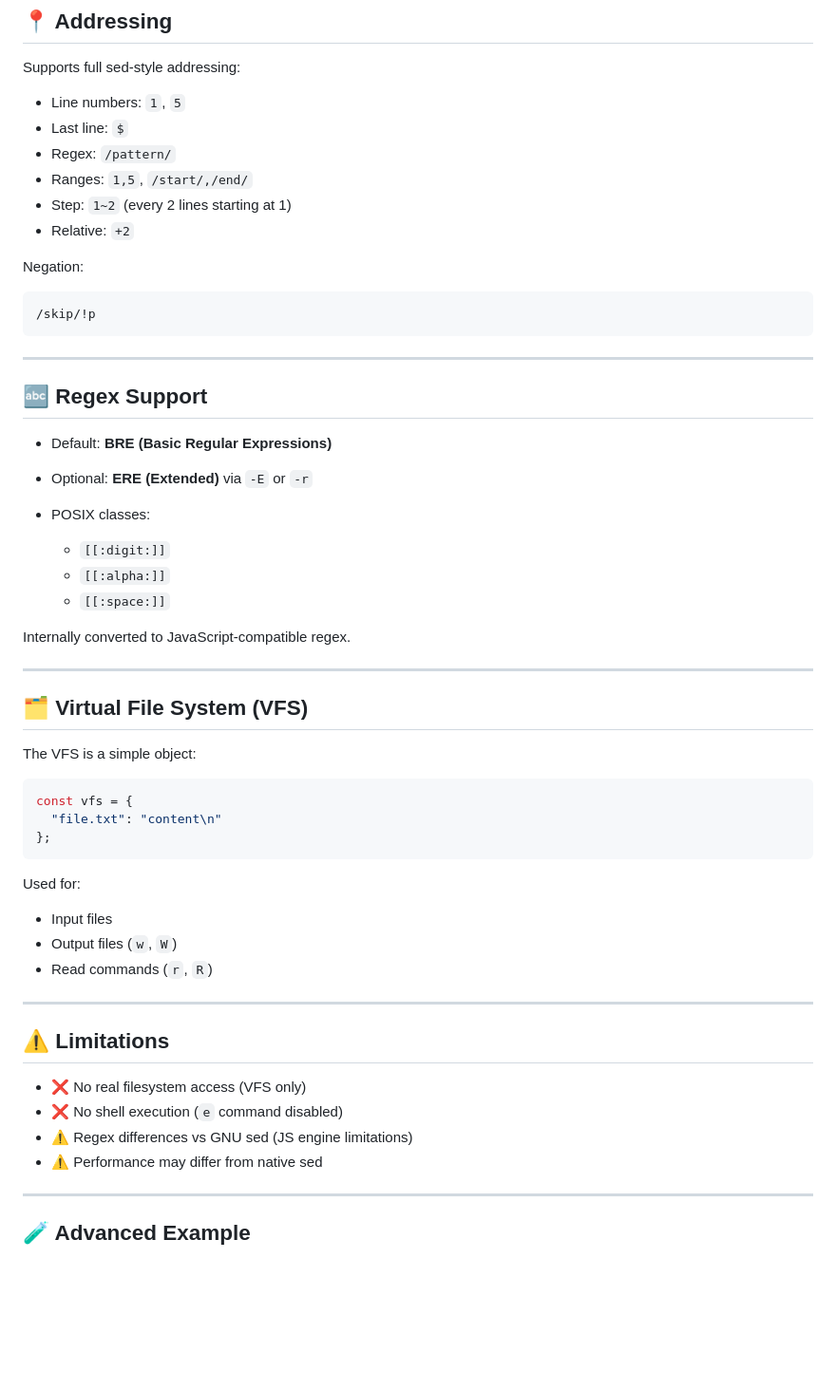
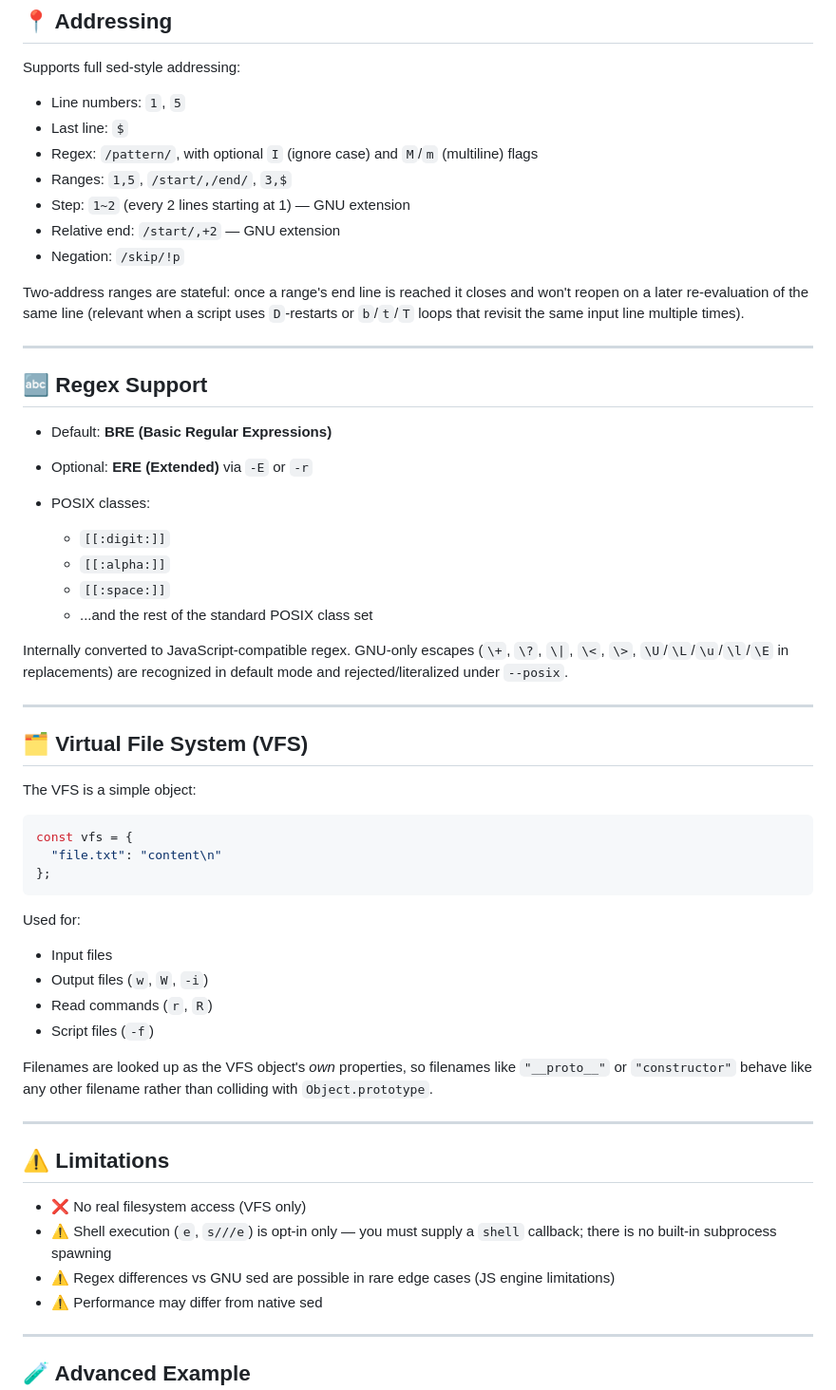
Before and after one commit to MarketingPip/sed.js, a Markdown page: README.md, the part around one of its changes. Shown at 95% size. GitHub-like rendering; blank space fills up the shorter version.

````diff
--- a/README.md
+++ b/README.md
@@ -126,16 +177,13 @@ Supports full sed-style addressing:
 
 * Line numbers: `1`, `5`
 * Last line: `$`
-* Regex: `/pattern/`
-* Ranges: `1,5`, `/start/,/end/`
-* Step: `1~2` (every 2 lines starting at 1)
-* Relative: `+2`
+* Regex: `/pattern/`, with optional `I` (ignore case) and `M`/`m` (multiline) flags
+* Ranges: `1,5`, `/start/,/end/`, `3,$`
+* Step: `1~2` (every 2 lines starting at 1) — GNU extension
+* Relative end: `/start/,+2` — GNU extension
+* Negation: `/skip/!p`
 
-Negation:
-
-```sh
-/skip/!p
-```
+Two-address ranges are stateful: once a range's end line is reached it closes and won't reopen on a later re-evaluation of the same line (relevant when a script uses `D`-restarts or `b`/`t`/`T` loops that revisit the same input line multiple times).
 
 ---
 
@@ -148,8 +196,9 @@ Negation:
   * `[[:digit:]]`
   * `[[:alpha:]]`
   * `[[:space:]]`
+  * ...and the rest of the standard POSIX class set
 
-Internally converted to JavaScript-compatible regex.
+Internally converted to JavaScript-compatible regex. GNU-only escapes (`\+`, `\?`, `\|`, `\<`, `\>`, `\U`/`\L`/`\u`/`\l`/`\E` in replacements) are recognized in default mode and rejected/literalized under `--posix`.
 
 ---
 
@@ -166,16 +215,19 @@ const vfs = {
 Used for:
 
 * Input files
-* Output files (`w`, `W`)
+* Output files (`w`, `W`, `-i`)
 * Read commands (`r`, `R`)
+* Script files (`-f`)
+
+Filenames are looked up as the VFS object's *own* properties, so filenames like `"__proto__"` or `"constructor"` behave like any other filename rather than colliding with `Object.prototype`.
 
 ---
 
 ## ⚠️ Limitations
 
 * ❌ No real filesystem access (VFS only)
-* ❌ No shell execution (`e` command disabled)
-* ⚠️ Regex differences vs GNU sed (JS engine limitations)
+* ⚠️ Shell execution (`e`, `s///e`) is opt-in only — you must supply a `shell` callback; there is no built-in subprocess spawning
+* ⚠️ Regex differences vs GNU sed are possible in rare edge cases (JS engine limitations)
 * ⚠️ Performance may differ from native sed
 
 ---
````
Also changed, not shown: other parts of README.md (+99 -30 lines).
